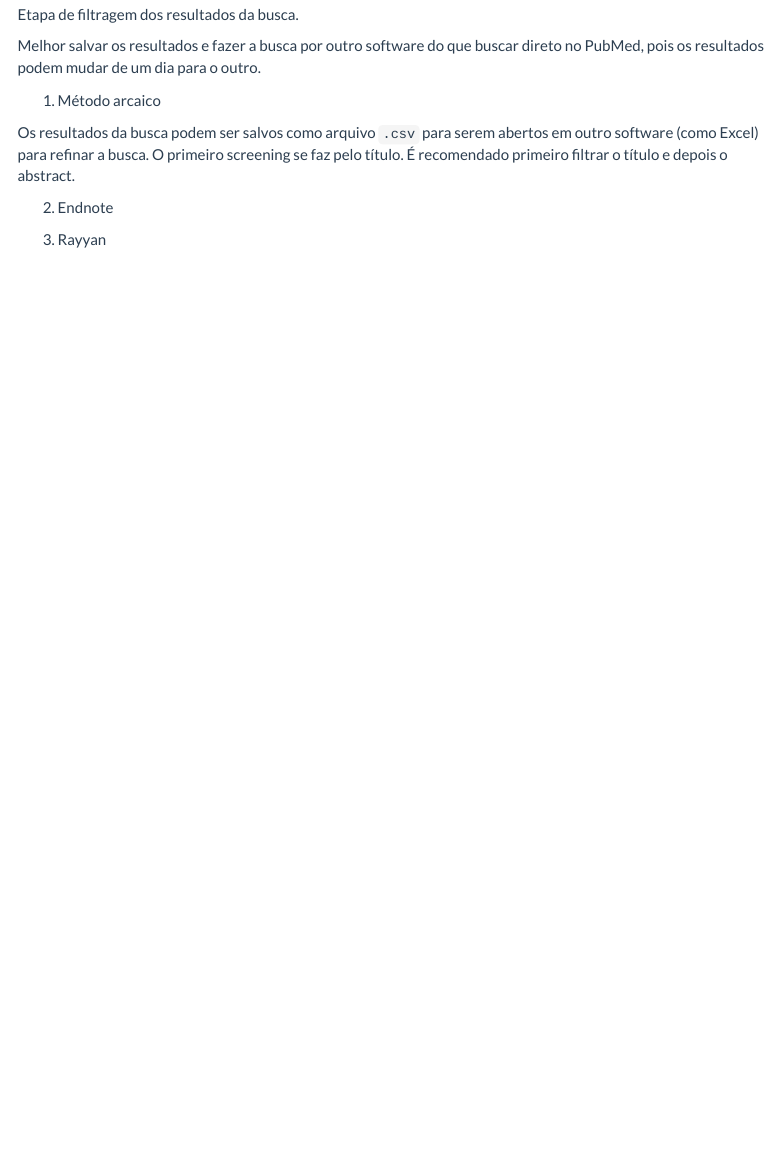
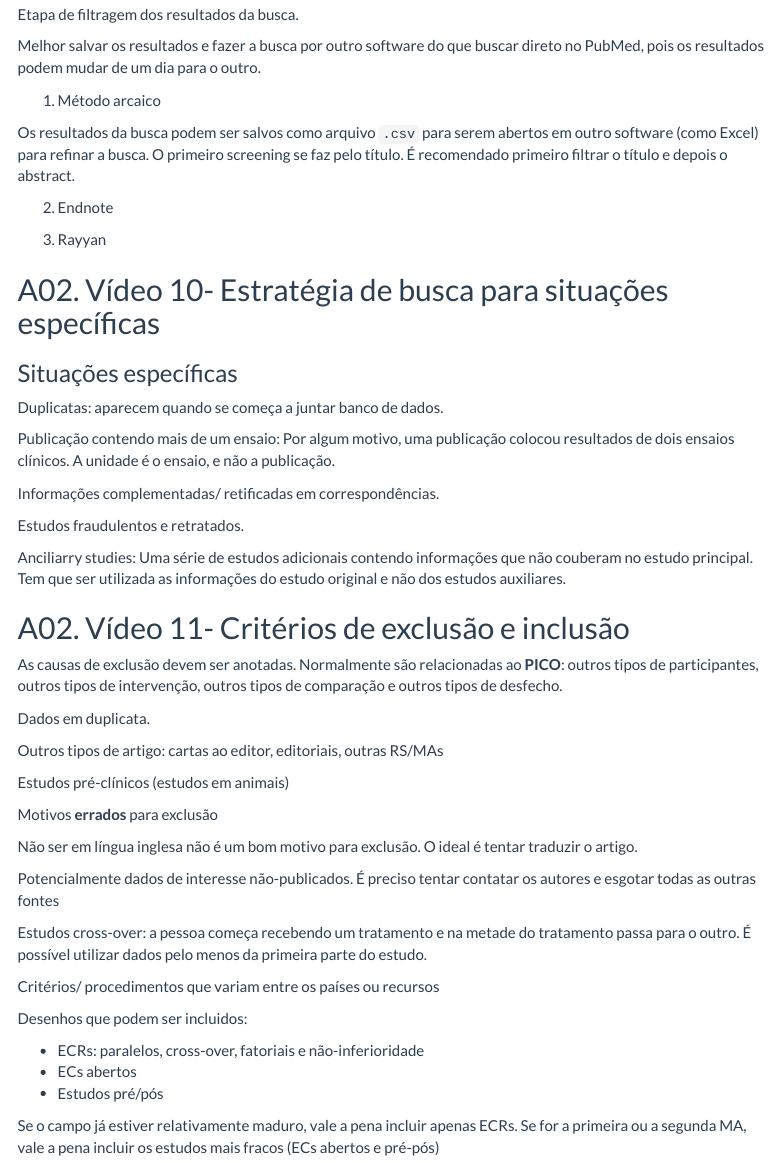
Before and after one commit to marwincarmo/mestrado, an R Markdown document (classes/RevSistMA/notas.Rmd): the page in a window 1100 px wide, from 4910 px down. Rendered offline with R 4.5, knitr and Pandoc, with nearby package versions; menus at the side of the page are left out.

Commit message:
notes revsis 1509

```diff
--- a/classes/RevSistMA/notas.Rmd
+++ b/classes/RevSistMA/notas.Rmd
@@ -248,3 +248,45 @@ Os resultados da busca podem ser salvos como arquivo `.csv` para serem abertos e
 2. Endnote
 
 3. Rayyan
+
+## A02. Vídeo 10- Estratégia de busca para situações específicas
+
+### Situações específicas
+
+Duplicatas: aparecem quando se começa a juntar banco de dados.
+
+Publicação contendo mais de um ensaio: Por algum motivo, uma publicação colocou resultados de dois ensaios clínicos. A unidade é o ensaio, e não a publicação.
+
+Informações complementadas/ retificadas em correspondências.
+
+Estudos fraudulentos e retratados.
+
+Anciliarry studies: Uma série de estudos adicionais contendo informações que não couberam no estudo principal. Tem que ser utilizada as informações do estudo original e não dos estudos auxiliares.
+
+## A02. Vídeo 11- Critérios de exclusão e inclusão
+
+As causas de exclusão devem ser anotadas. Normalmente são relacionadas ao **PICO**: outros tipos de participantes, outros tipos de intervenção, outros tipos de comparação e outros tipos de desfecho.
+
+Dados em duplicata.
+
+Outros tipos de artigo: cartas ao editor, editoriais, outras RS/MAs
+
+Estudos pré-clínicos (estudos em animais)
+
+Motivos **errados** para exclusão
+
+Não ser em língua inglesa não é um bom motivo para exclusão. O ideal é tentar traduzir o artigo.
+
+Potencialmente dados de interesse não-publicados. É preciso tentar contatar os autores e esgotar todas as outras fontes
+
+Estudos cross-over: a pessoa começa recebendo um tratamento e na metade do tratamento passa para o outro. É possível utilizar dados pelo menos da primeira parte do estudo.
+
+Critérios/ procedimentos que variam entre os países ou recursos
+
+Desenhos que podem ser incluidos:
+
+- ECRs: paralelos, cross-over, fatoriais e não-inferioridade
+- ECs abertos
+- Estudos pré/pós
+
+Se o campo já estiver relativamente maduro, vale a pena incluir apenas ECRs. Se for a primeira ou a segunda MA, vale a pena incluir os estudos mais fracos (ECs abertos e pré-pós)
```
Also changed, not shown: classes/RevSistMA/notas.html.
